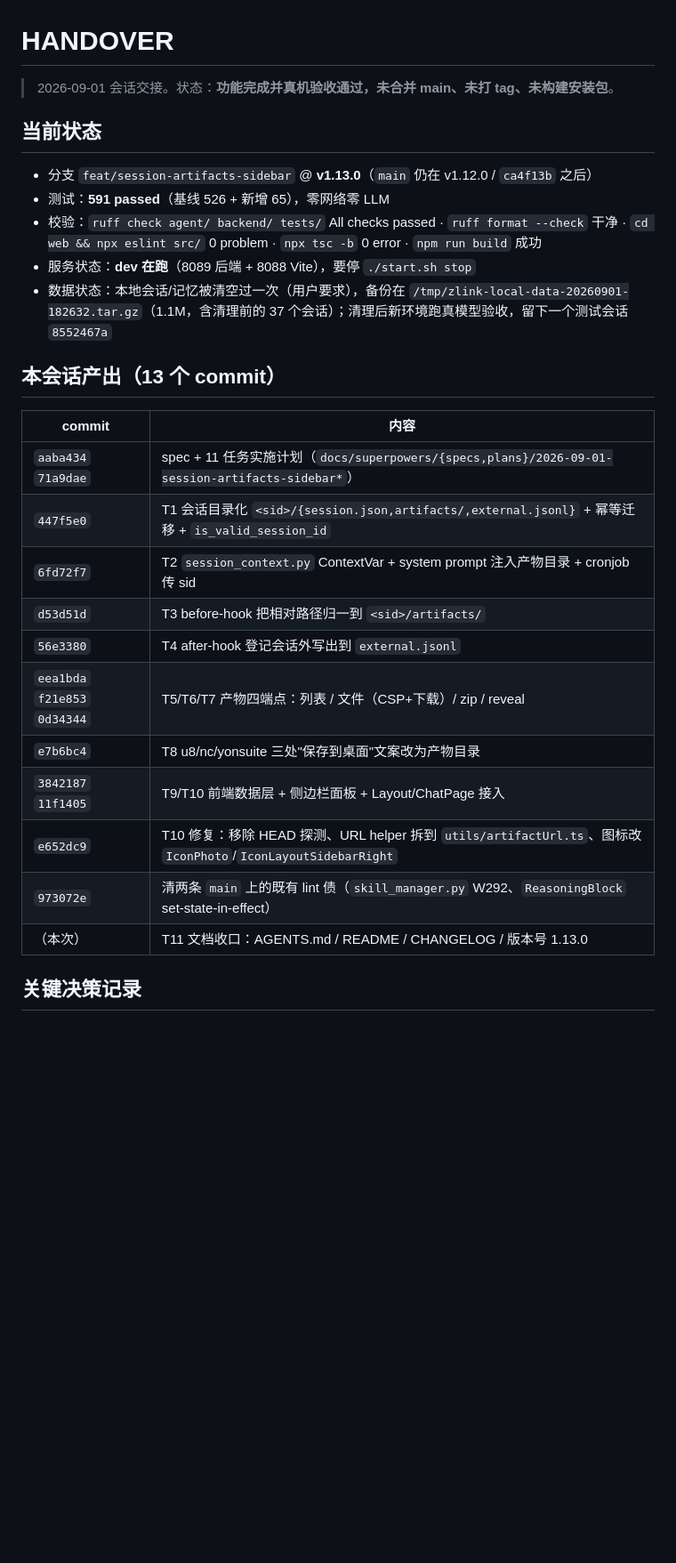
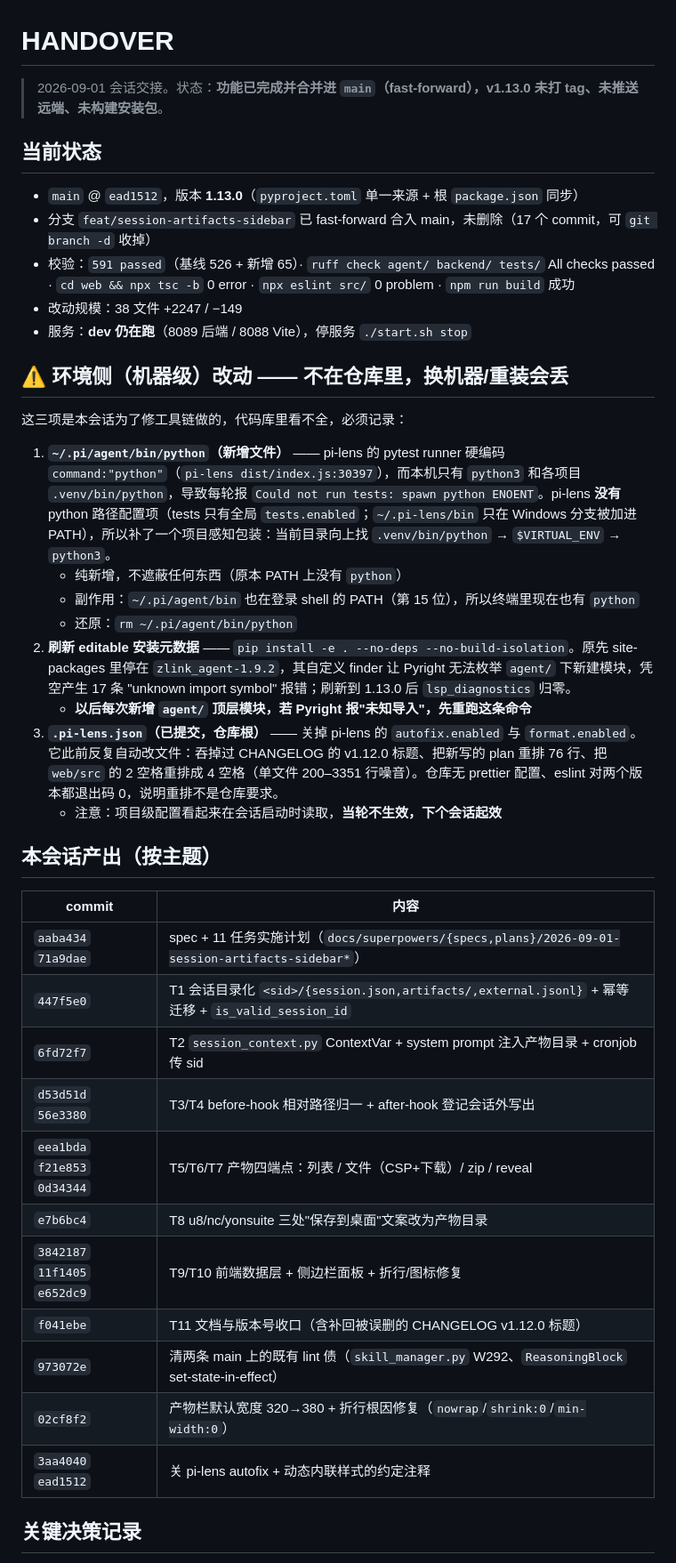
Before and after one commit to zuoxiaojun/zlink-agent, a Markdown page: HANDOVER.md, the part around one of its changes. Shown at 89% size. Drawn GitHub-style; blank space fills up the shorter version.

```diff
--- a/HANDOVER.md
+++ b/HANDOVER.md
@@ -1,30 +1,43 @@
 # HANDOVER
 
-> 2026-09-01 会话交接。状态：**功能完成并真机验收通过，未合并 main、未打 tag、未构建安装包**。
+> 2026-09-01 会话交接。状态：**功能已完成并合并进 `main`（fast-forward），v1.13.0 未打 tag、未推送远端、未构建安装包**。
 
 ## 当前状态
 
-- 分支 `feat/session-artifacts-sidebar` @ **v1.13.0**（`main` 仍在 v1.12.0 / `ca4f13b` 之后）
-- 测试：**591 passed**（基线 526 + 新增 65），零网络零 LLM
-- 校验：`ruff check agent/ backend/ tests/` All checks passed · `ruff format --check` 干净 · `cd web && npx eslint src/` 0 problem · `npx tsc -b` 0 error · `npm run build` 成功
-- 服务状态：**dev 在跑**（8089 后端 + 8088 Vite），要停 `./start.sh stop`
-- 数据状态：本地会话/记忆被清空过一次（用户要求），备份在 `/tmp/zlink-local-data-20260901-182632.tar.gz`（1.1M，含清理前的 37 个会话）；清理后新环境跑真模型验收，留下一个测试会话 `8552467a`
+- `main` @ `ead1512`，版本 **1.13.0**（`pyproject.toml` 单一来源 + 根 `package.json` 同步）
+- 分支 `feat/session-artifacts-sidebar` 已 fast-forward 合入 main，未删除（17 个 commit，可 `git branch -d` 收掉）
+- 校验：`591 passed`（基线 526 + 新增 65）· `ruff check agent/ backend/ tests/` All checks passed · `cd web && npx tsc -b` 0 error · `npx eslint src/` 0 problem · `npm run build` 成功
+- 改动规模：38 文件 +2247 / −149
+- 服务：**dev 仍在跑**（8089 后端 / 8088 Vite），停服务 `./start.sh stop`
 
-## 本会话产出（13 个 commit）
+## ⚠️ 环境侧（机器级）改动 —— 不在仓库里，换机器/重装会丢
+
+这三项是本会话为了修工具链做的，代码库里看不全，必须记录：
+
+1. **`~/.pi/agent/bin/python`（新增文件）** —— pi-lens 的 pytest runner 硬编码 `command:"python"`（`pi-lens dist/index.js:30397`），而本机只有 `python3` 和各项目 `.venv/bin/python`，导致每轮报 `Could not run tests: spawn python ENOENT`。pi-lens **没有** python 路径配置项（tests 只有全局 `tests.enabled`；`~/.pi-lens/bin` 只在 Windows 分支被加进 PATH），所以补了一个项目感知包装：当前目录向上找 `.venv/bin/python` → `$VIRTUAL_ENV` → `python3`。
+   - 纯新增，不遮蔽任何东西（原本 PATH 上没有 `python`）
+   - 副作用：`~/.pi/agent/bin` 也在登录 shell 的 PATH（第 15 位），所以终端里现在也有 `python`
+   - 还原：`rm ~/.pi/agent/bin/python`
+2. **刷新 editable 安装元数据** —— `pip install -e . --no-deps --no-build-isolation`。原先 site-packages 里停在 `zlink_agent-1.9.2`，其自定义 finder 让 Pyright 无法枚举 `agent/` 下新建模块，凭空产生 17 条 "unknown import symbol" 报错；刷新到 1.13.0 后 `lsp_diagnostics` 归零。
+   - **以后每次新增 `agent/` 顶层模块，若 Pyright 报"未知导入"，先重跑这条命令**
+3. **`.pi-lens.json`（已提交，仓库根）** —— 关掉 pi-lens 的 `autofix.enabled` 与 `format.enabled`。它此前反复自动改文件：吞掉过 CHANGELOG 的 v1.12.0 标题、把新写的 plan 重排 76 行、把 `web/src` 的 2 空格重排成 4 空格（单文件 200–3351 行噪音）。仓库无 prettier 配置、eslint 对两个版本都退出码 0，说明重排不是仓库要求。
+   - 注意：项目级配置看起来在会话启动时读取，**当轮不生效，下个会话起效**
+
+## 本会话产出（按主题）
 
 | commit | 内容 |
-| --- | --- |
+|---|---|
 | `aaba434` `71a9dae` | spec + 11 任务实施计划（`docs/superpowers/{specs,plans}/2026-09-01-session-artifacts-sidebar*`） |
 | `447f5e0` | T1 会话目录化 `<sid>/{session.json,artifacts/,external.jsonl}` + 幂等迁移 + `is_valid_session_id` |
 | `6fd72f7` | T2 `session_context.py` ContextVar + system prompt 注入产物目录 + cronjob 传 sid |
-| `d53d51d` | T3 before-hook 把相对路径归一到 `<sid>/artifacts/` |
-| `56e3380` | T4 after-hook 登记会话外写出到 `external.jsonl` |
+| `d53d51d` `56e3380` | T3/T4 before-hook 相对路径归一 + after-hook 登记会话外写出 |
 | `eea1bda` `f21e853` `0d34344` | T5/T6/T7 产物四端点：列表 / 文件（CSP+下载）/ zip / reveal |
 | `e7b6bc4` | T8 u8/nc/yonsuite 三处"保存到桌面"文案改为产物目录 |
-| `3842187` `11f1405` | T9/T10 前端数据层 + 侧边栏面板 + Layout/ChatPage 接入 |
-| `e652dc9` | T10 修复：移除 HEAD 探测、URL helper 拆到 `utils/artifactUrl.ts`、图标改 `IconPhoto`/`IconLayoutSidebarRight` |
-| `973072e` | 清两条 `main` 上的既有 lint 债（`skill_manager.py` W292、`ReasoningBlock` set-state-in-effect） |
-| （本次） | T11 文档收口：AGENTS.md / README / CHANGELOG / 版本号 1.13.0 |
+| `3842187` `11f1405` `e652dc9` | T9/T10 前端数据层 + 侧边栏面板 + 折行/图标修复 |
+| `f041ebe` | T11 文档与版本号收口（含补回被误删的 CHANGELOG v1.12.0 标题） |
+| `973072e` | 清两条 main 上的既有 lint 债（`skill_manager.py` W292、`ReasoningBlock` set-state-in-effect） |
+| `02cf8f2` | 产物栏默认宽度 320→380 + 折行根因修复（`nowrap`/`shrink:0`/`min-width:0`） |
+| `3aa4040` `ead1512` | 关 pi-lens autofix + 动态内联样式的约定注释 |
 
 ## 关键决策记录
 
```
Also changed, not shown: other parts of HANDOVER.md (+37 -32 lines).
